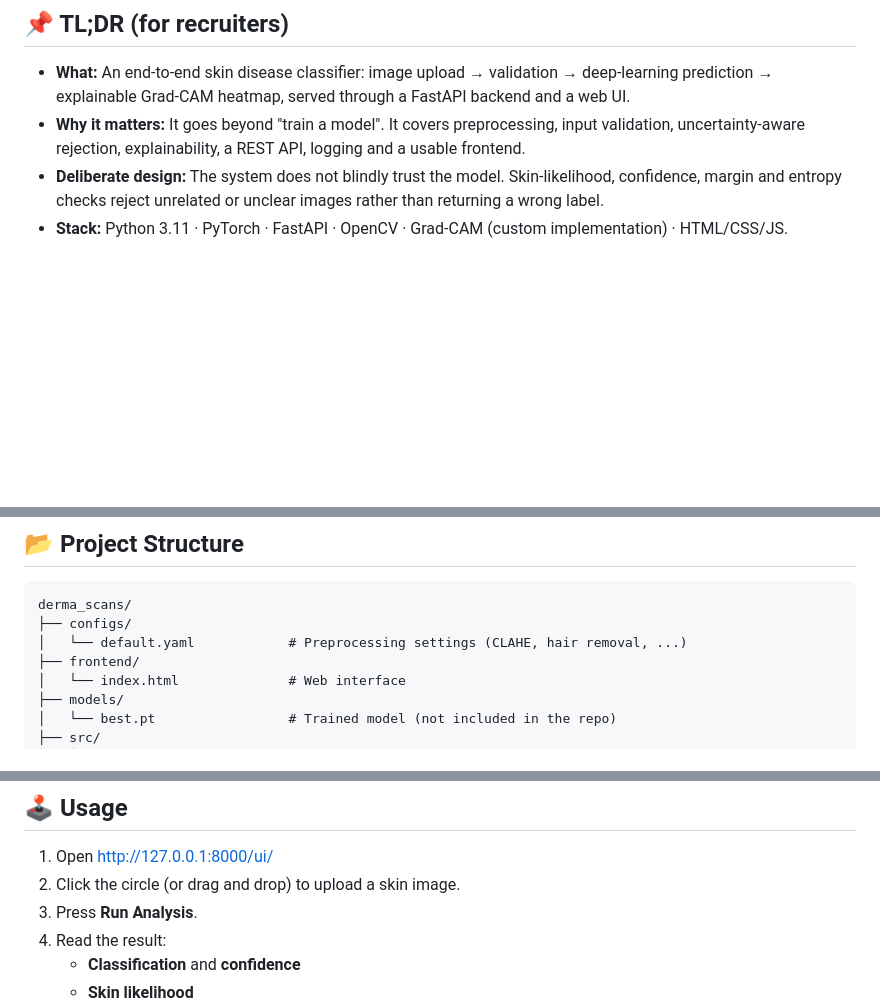
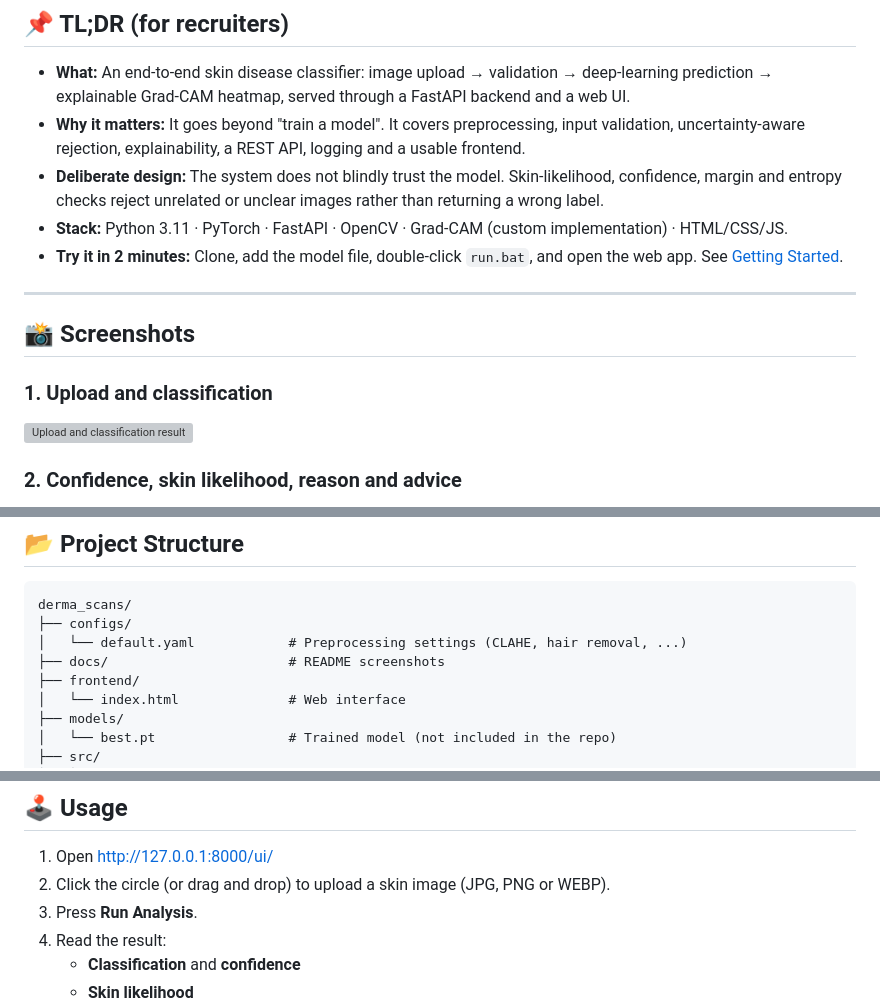
Before and after one commit to Samarth7272/derma_scans, a Markdown page: README.md, 3 parts joined by grey strips. Rendered like a GitHub page; blank space fills up the shorter version; grey boxes are pictures that could not be loaded.

```diff
--- a/README.md
+++ b/README.md
@@ -51,3 +51,19 @@
 - **Why it matters:** It goes beyond "train a model". It covers preprocessing, input validation, uncertainty-aware rejection, explainability, a REST API, logging and a usable frontend.
 - **Deliberate design:** The system does not blindly trust the model. Skin-likelihood, confidence, margin and entropy checks reject unrelated or unclear images rather than returning a wrong label.
 - **Stack:** Python 3.11 · PyTorch · FastAPI · OpenCV · Grad-CAM (custom implementation) · HTML/CSS/JS.
+- **Try it in 2 minutes:** Clone, add the model file, double-click `run.bat`, and open the web app. See [Getting Started](#-getting-started).
+
+---
+
+## 📸 Screenshots
+
+### 1. Upload and classification
+
+
+![Upload and classification result](docs/01-upload-result.png)
+
+
+
+### 2. Confidence, skin likelihood, reason and advice
+
+
@@ -157,6 +198,7 @@ flowchart LR
 derma_scans/
 ├── configs/
 │   └── default.yaml            # Preprocessing settings (CLAHE, hair removal, ...)
+├── docs/                       # README screenshots
 ├── frontend/
 │   └── index.html              # Web interface
 ├── models/
@@ -240,7 +282,7 @@ Wait for `Application startup complete`, then open:
 ## 🕹️ Usage
 
 1. Open http://127.0.0.1:8000/ui/
-2. Click the circle (or drag and drop) to upload a skin image.
+2. Click the circle (or drag and drop) to upload a skin image (JPG, PNG or WEBP).
 3. Press **Run Analysis**.
 4. Read the result:
    - **Classification** and **confidence**
```
Also changed, not shown: other parts of README.md (+46 -20 lines).
